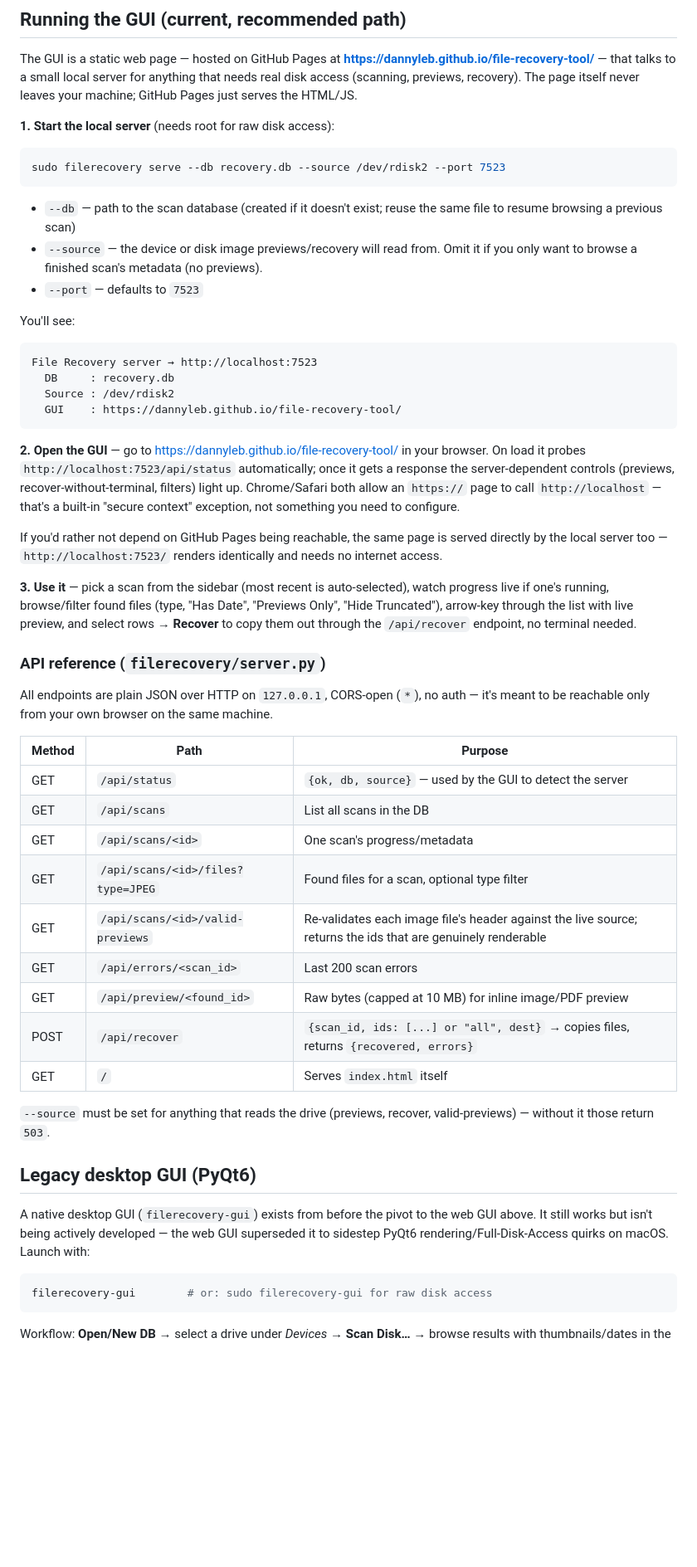
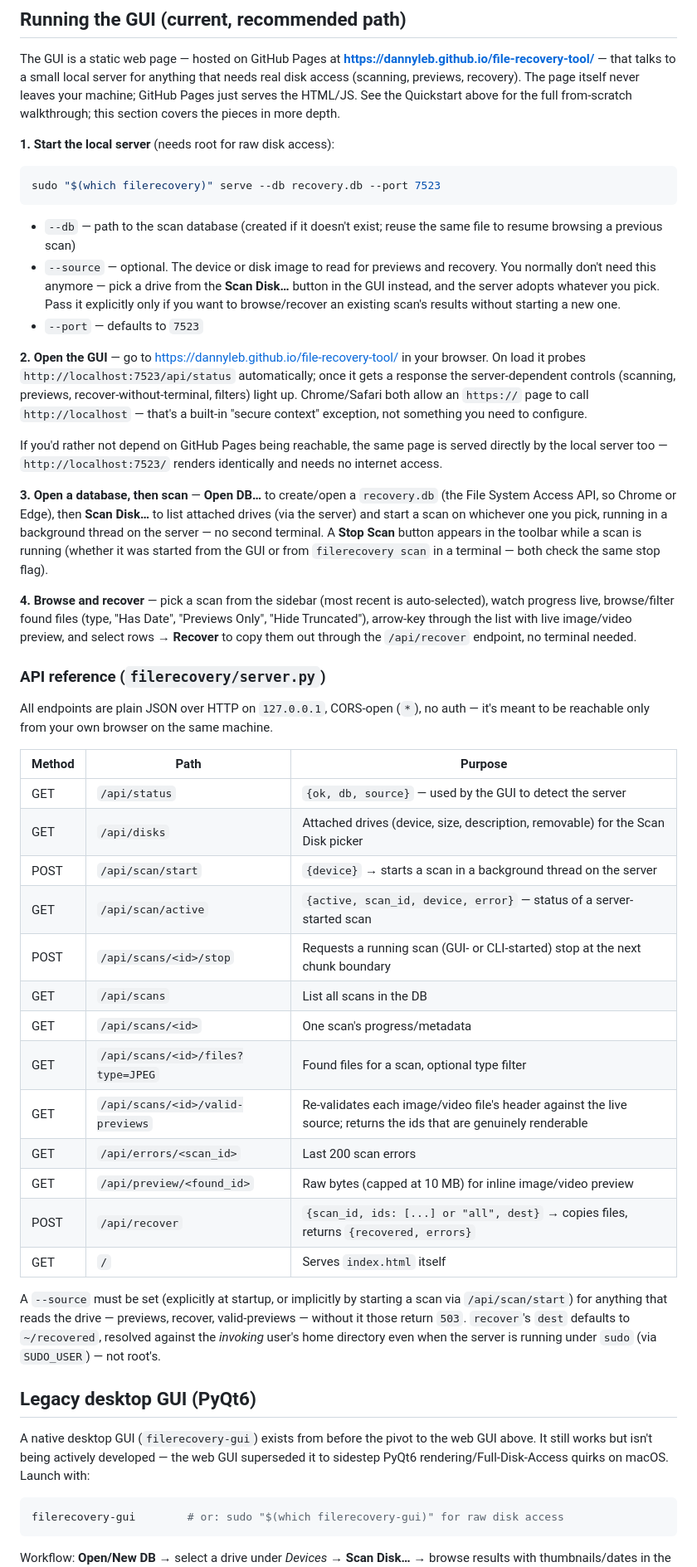
Before and after one commit to dannyleb/file-recovery-tool, a Markdown page: README.md, the part around one of its changes. Shown at 83% size. Drawn GitHub-style; blank space fills up the shorter version.

````diff
--- a/README.md
+++ b/README.md
@@ -101,44 +162,49 @@ The GUI is a static web page — hosted on GitHub Pages at
 **https://dannyleb.github.io/file-recovery-tool/** — that talks to a small
 local server for anything that needs real disk access (scanning, previews,
 recovery). The page itself never leaves your machine; GitHub Pages just
-serves the HTML/JS.
+serves the HTML/JS. See the Quickstart above for the full from-scratch
+walkthrough; this section covers the pieces in more depth.
 
 **1. Start the local server** (needs root for raw disk access):
 
 ```bash
-sudo filerecovery serve --db recovery.db --source /dev/rdisk2 --port 7523
+sudo "$(which filerecovery)" serve --db recovery.db --port 7523
 ```
 
 - `--db` — path to the scan database (created if it doesn't exist; reuse the
   same file to resume browsing a previous scan)
-- `--source` — the device or disk image previews/recovery will read from.
-  Omit it if you only want to browse a finished scan's metadata (no previews).
+- `--source` — optional. The device or disk image to read for previews and
+  recovery. You normally don't need this anymore — pick a drive from the
+  **Scan Disk…** button in the GUI instead, and the server adopts whatever
+  you pick. Pass it explicitly only if you want to browse/recover an
+  existing scan's results without starting a new one.
 - `--port` — defaults to `7523`
-
-You'll see:
-```
-File Recovery server → http://localhost:7523
-  DB     : recovery.db
-  Source : /dev/rdisk2
-  GUI    : https://dannyleb.github.io/file-recovery-tool/
-```
 
 **2. Open the GUI** — go to https://dannyleb.github.io/file-recovery-tool/
 in your browser. On load it probes `http://localhost:7523/api/status`
 automatically; once it gets a response the server-dependent controls
-(previews, recover-without-terminal, filters) light up. Chrome/Safari both
-allow an `https://` page to call `http://localhost` — that's a built-in
-"secure context" exception, not something you need to configure.
+(scanning, previews, recover-without-terminal, filters) light up.
+Chrome/Safari both allow an `https://` page to call `http://localhost` —
+that's a built-in "secure context" exception, not something you need to
+configure.
 
 If you'd rather not depend on GitHub Pages being reachable, the same page is
 served directly by the local server too — `http://localhost:7523/` renders
 identically and needs no internet access.
 
-**3. Use it** — pick a scan from the sidebar (most recent is auto-selected),
-watch progress live if one's running, browse/filter found files (type,
+**3. Open a database, then scan** — **Open DB…** to create/open a
+`recovery.db` (the File System Access API, so Chrome or Edge), then
+**Scan Disk…** to list attached drives (via the server) and start a scan on
+whichever one you pick, running in a background thread on the server — no
+second terminal. A **Stop Scan** button appears in the toolbar while a scan
+is running (whether it was started from the GUI or from `filerecovery scan`
+in a terminal — both check the same stop flag).
+
+**4. Browse and recover** — pick a scan from the sidebar (most recent is
+auto-selected), watch progress live, browse/filter found files (type,
 "Has Date", "Previews Only", "Hide Truncated"), arrow-key through the list
-with live preview, and select rows → **Recover** to copy them out through
-the `/api/recover` endpoint, no terminal needed.
+with live image/video preview, and select rows → **Recover** to copy them
+out through the `/api/recover` endpoint, no terminal needed.
 
 ### API reference (`filerecovery/server.py`)
 
@@ -149,17 +215,25 @@ machine.
 | Method | Path | Purpose |
 |---|---|---|
 | GET | `/api/status` | `{ok, db, source}` — used by the GUI to detect the server |
+| GET | `/api/disks` | Attached drives (device, size, description, removable) for the Scan Disk picker |
+| POST | `/api/scan/start` | `{device}` → starts a scan in a background thread on the server |
+| GET | `/api/scan/active` | `{active, scan_id, device, error}` — status of a server-started scan |
+| POST | `/api/scans/<id>/stop` | Requests a running scan (GUI- or CLI-started) stop at the next chunk boundary |
 | GET | `/api/scans` | List all scans in the DB |
 | GET | `/api/scans/<id>` | One scan's progress/metadata |
 | GET | `/api/scans/<id>/files?type=JPEG` | Found files for a scan, optional type filter |
-| GET | `/api/scans/<id>/valid-previews` | Re-validates each image file's header against the live source; returns the ids that are genuinely renderable |
+| GET | `/api/scans/<id>/valid-previews` | Re-validates each image/video file's header against the live source; returns the ids that are genuinely renderable |
 | GET | `/api/errors/<scan_id>` | Last 200 scan errors |
-| GET | `/api/preview/<found_id>` | Raw bytes (capped at 10 MB) for inline image/PDF preview |
+| GET | `/api/preview/<found_id>` | Raw bytes (capped at 10 MB) for inline image/video preview |
 | POST | `/api/recover` | `{scan_id, ids: [...] or "all", dest}` → copies files, returns `{recovered, errors}` |
 | GET | `/` | Serves `index.html` itself |
 
-`--source` must be set for anything that reads the drive (previews, recover,
-valid-previews) — without it those return `503`.
+A `--source` must be set (explicitly at startup, or implicitly by starting a
+scan via `/api/scan/start`) for anything that reads the drive — previews,
+recover, valid-previews — without it those return `503`. `recover`'s `dest`
+defaults to `~/recovered`, resolved against the *invoking* user's home
+directory even when the server is running under `sudo` (via `SUDO_USER`) —
+not root's.
 
 ## Legacy desktop GUI (PyQt6)
 
@@ -169,7 +243,7 @@ the web GUI superseded it to sidestep PyQt6 rendering/Full-Disk-Access
 quirks on macOS. Launch with:
 
 ```bash
-filerecovery-gui        # or: sudo filerecovery-gui for raw disk access
+filerecovery-gui        # or: sudo "$(which filerecovery-gui)" for raw disk access
 ```
 
 Workflow: **Open/New DB** → select a drive under *Devices* → **Scan Disk…**
````
Also changed, not shown: other parts of README.md (+70 -3 lines).
